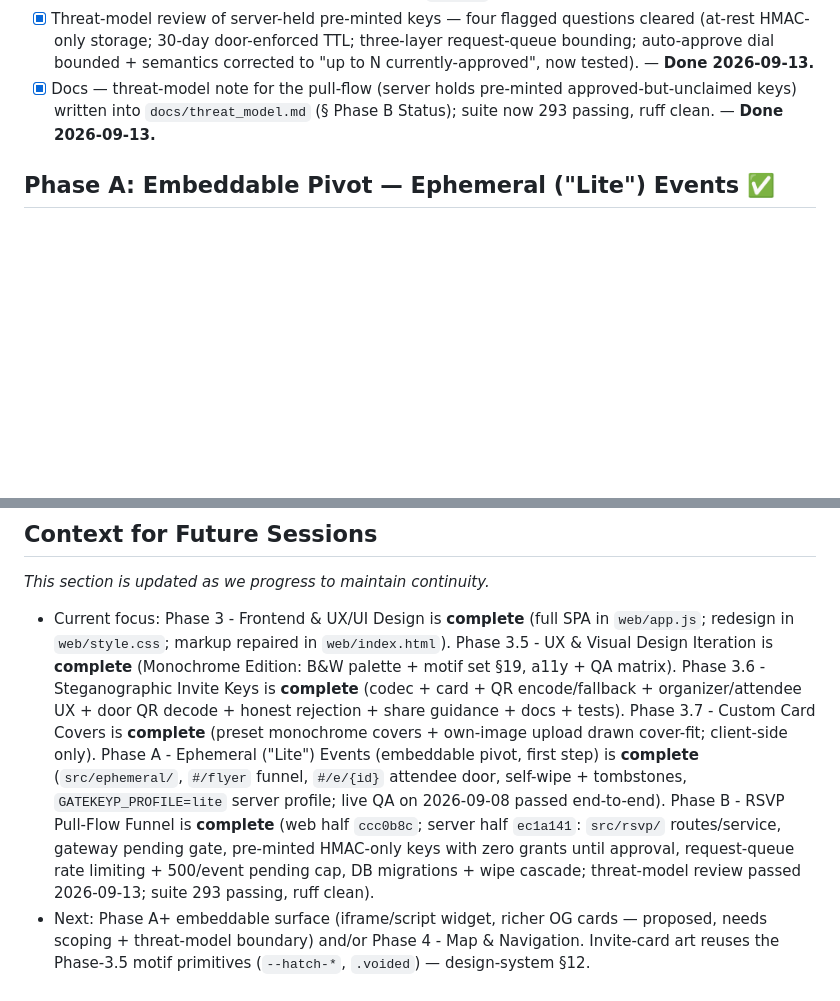
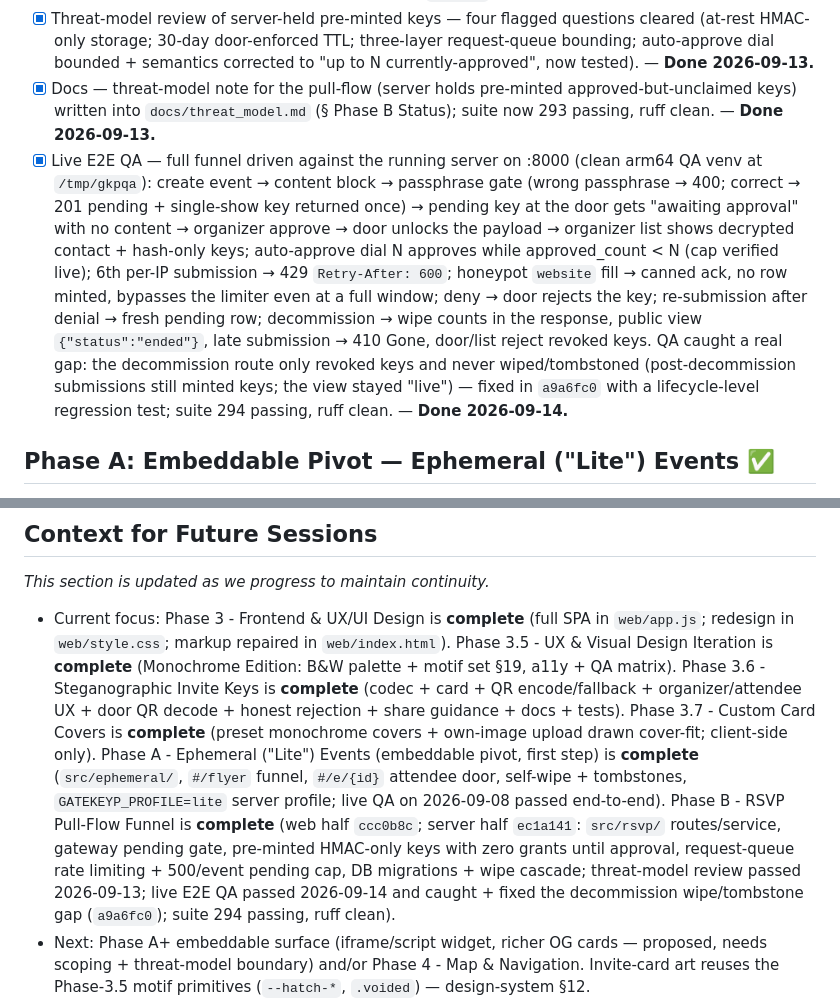
Before and after one commit to otxwes/gatekeyp, a Markdown page: roadmap.md, 2 parts joined by grey strips. GitHub-like rendering; blank space fills up the shorter version.

```diff
--- a/roadmap.md
+++ b/roadmap.md
@@ -145,6 +145,7 @@ repaired `web/index.html` and the Phase-3 editorial design in `web/style.css`:
 - [x] Server — RSVP routes/service (`src/rsvp/`), gateway wiring, database tables for the request queue and pre-minted approved-but-unclaimed keys: submissions pre-mint an access key stored **only as a keyed HMAC** and returned exactly once; zero content grants until organizer approval (or the auto-approve dial); denial revokes; per-IP submission limiter (5 per 600 s, `Retry-After`), pending-queue cap (500/event), `website` honeypot; `wipe_event` removes RSVP rows and their pre-minted keys in one transaction. — **Done 2026-09-13 (commit `ec1a141`).**
 - [x] Threat-model review of server-held pre-minted keys — four flagged questions cleared (at-rest HMAC-only storage; 30-day door-enforced TTL; three-layer request-queue bounding; auto-approve dial bounded + semantics corrected to "up to N currently-approved", now tested). — **Done 2026-09-13.**
 - [x] Docs — threat-model note for the pull-flow (server holds pre-minted approved-but-unclaimed keys) written into `docs/threat_model.md` (§ Phase B Status); suite now 293 passing, ruff clean. — **Done 2026-09-13.**
+- [x] Live E2E QA — full funnel driven against the running server on :8000 (clean arm64 QA venv at `/tmp/gkpqa`): create event → content block → passphrase gate (wrong passphrase → 400; correct → 201 pending + single-show key returned once) → pending key at the door gets "awaiting approval" with no content → organizer approve → door unlocks the payload → organizer list shows decrypted contact + hash-only keys; auto-approve dial N approves while approved_count < N (cap verified live); 6th per-IP submission → 429 `Retry-After: 600`; honeypot `website` fill → canned ack, no row minted, bypasses the limiter even at a full window; deny → door rejects the key; re-submission after denial → fresh pending row; decommission → wipe counts in the response, public view `{"status":"ended"}`, late submission → 410 Gone, door/list reject revoked keys. QA caught a real gap: the decommission route only revoked keys and never wiped/tombstoned (post-decommission submissions still minted keys; the view stayed "live") — fixed in `a9a6fc0` with a lifecycle-level regression test; suite 294 passing, ruff clean. — **Done 2026-09-14.**
 
 ## Phase A: Embeddable Pivot — Ephemeral ("Lite") Events ✅
 *Goal: First step of the embeddable pivot — let anyone fly a short-lived, no-account event: a public flyer page with Open Graph tags for social sharing, key-gated details behind it, and a self-wipe deadline. Unauthenticated creation funnel with a hard rate limit.*
@@ -209,7 +210,7 @@ repaired `web/index.html` and the Phase-3 editorial design in `web/style.css`:
 
 ## Context for Future Sessions
 *This section is updated as we progress to maintain continuity.*
-- Current focus: Phase 3 - Frontend & UX/UI Design is **complete** (full SPA in `web/app.js`; redesign in `web/style.css`; markup repaired in `web/index.html`). Phase 3.5 - UX & Visual Design Iteration is **complete** (Monochrome Edition: B&W palette + motif set §19, a11y + QA matrix). Phase 3.6 - Steganographic Invite Keys is **complete** (codec + card + QR encode/fallback + organizer/attendee UX + door QR decode + honest rejection + share guidance + docs + tests). Phase 3.7 - Custom Card Covers is **complete** (preset monochrome covers + own-image upload drawn cover-fit; client-side only). Phase A - Ephemeral ("Lite") Events (embeddable pivot, first step) is **complete** (`src/ephemeral/`, `#/flyer` funnel, `#/e/{id}` attendee door, self-wipe + tombstones, `GATEKEYP_PROFILE=lite` server profile; live QA on 2026-09-08 passed end-to-end). Phase B - RSVP Pull-Flow Funnel is **complete** (web half `ccc0b8c`; server half `ec1a141`: `src/rsvp/` routes/service, gateway pending gate, pre-minted HMAC-only keys with zero grants until approval, request-queue rate limiting + 500/event pending cap, DB migrations + wipe cascade; threat-model review passed 2026-09-13; suite 293 passing, ruff clean).
+- Current focus: Phase 3 - Frontend & UX/UI Design is **complete** (full SPA in `web/app.js`; redesign in `web/style.css`; markup repaired in `web/index.html`). Phase 3.5 - UX & Visual Design Iteration is **complete** (Monochrome Edition: B&W palette + motif set §19, a11y + QA matrix). Phase 3.6 - Steganographic Invite Keys is **complete** (codec + card + QR encode/fallback + organizer/attendee UX + door QR decode + honest rejection + share guidance + docs + tests). Phase 3.7 - Custom Card Covers is **complete** (preset monochrome covers + own-image upload drawn cover-fit; client-side only). Phase A - Ephemeral ("Lite") Events (embeddable pivot, first step) is **complete** (`src/ephemeral/`, `#/flyer` funnel, `#/e/{id}` attendee door, self-wipe + tombstones, `GATEKEYP_PROFILE=lite` server profile; live QA on 2026-09-08 passed end-to-end). Phase B - RSVP Pull-Flow Funnel is **complete** (web half `ccc0b8c`; server half `ec1a141`: `src/rsvp/` routes/service, gateway pending gate, pre-minted HMAC-only keys with zero grants until approval, request-queue rate limiting + 500/event pending cap, DB migrations + wipe cascade; threat-model review passed 2026-09-13; live E2E QA passed 2026-09-14 and caught + fixed the decommission wipe/tombstone gap (`a9a6fc0`); suite 294 passing, ruff clean).
 - Next: Phase A+ embeddable surface (iframe/script widget, richer OG cards — proposed, needs scoping + threat-model boundary) and/or Phase 4 - Map & Navigation. Invite-card art reuses the Phase-3.5 motif primitives (`--hatch-*`, `.voided`) — design-system §12.
 - Test suite: 290 tests passing (`uv run pytest`; the venv's `cryptography` wheel is x86_64 on Apple Silicon — `arch -x86_64 python -m pytest -q` also works). Plus `python -m tests.jxa_stego_check` for the JS↔Python codec agreement (now incl. `coverFit` pins + `keyLine`/`parseKeyLine`), and `python -m tests.stego_ref --write-fixture` to regenerate the invite-card fixture.
 - Commit D landed (`5c57b4b`) — custom card covers complete and pushed; the local dev server (`src.api.server`) is live on `127.0.0.1:8000` and serves `web/` from disk (web/* edits go live per-request, no restart; `src/*` changes need a restart).
```
Also changed, not shown: docs/project_memory.md (+9 -0 lines).
